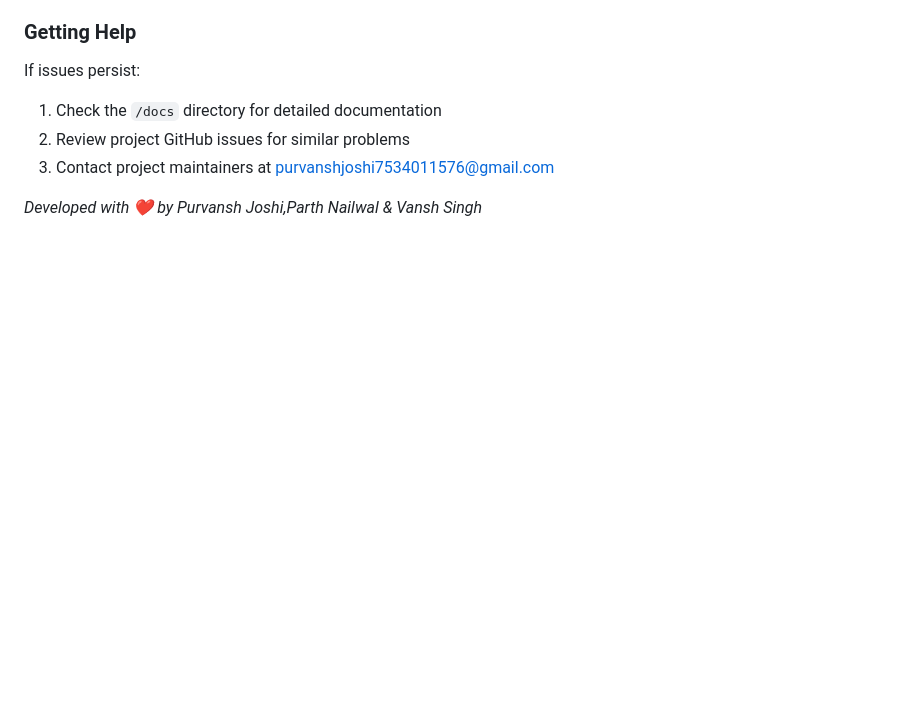
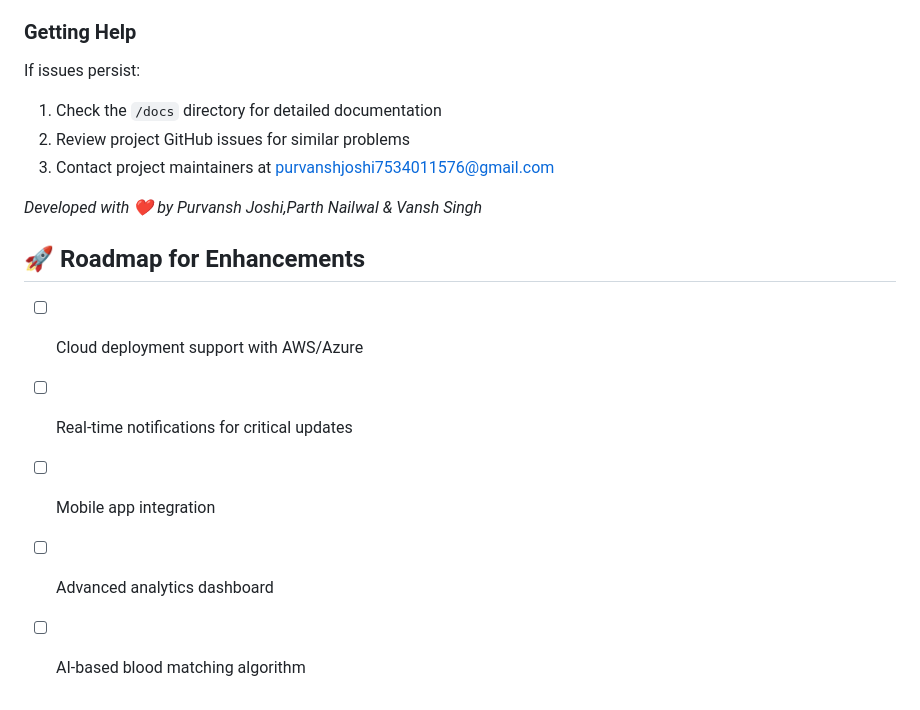
Before and after one commit to purvanshjoshi/Blood-Bank-Management-System, a Markdown page: README.md, the part around the change. Drawn GitHub-style; blank space fills up the shorter version.

Commit message:
docs: Add project roadmap and enhancement plans

```diff
--- a/README.md
+++ b/README.md
@@ -279,3 +279,12 @@ If issues persist:
 3. Contact project maintainers at [purvanshjoshi7534011576@gmail.com](mailto:purvanshjoshi7534011576@gmail.com)
 
 *Developed with ❤️ by Purvansh Joshi,Parth Nailwal & Vansh Singh*
+
+
+## 🚀 Roadmap for Enhancements
+
+- [ ] Cloud deployment support with AWS/Azure
+- [ ] Real-time notifications for critical updates
+- [ ] Mobile app integration
+- [ ] Advanced analytics dashboard
+- [ ] AI-based blood matching algorithm
```
